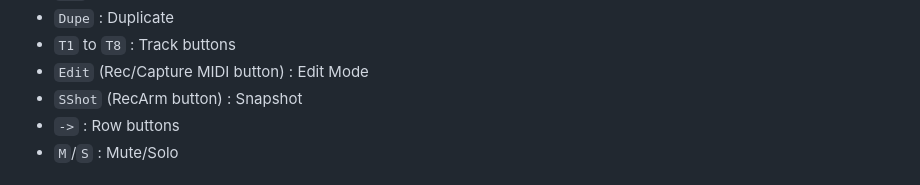
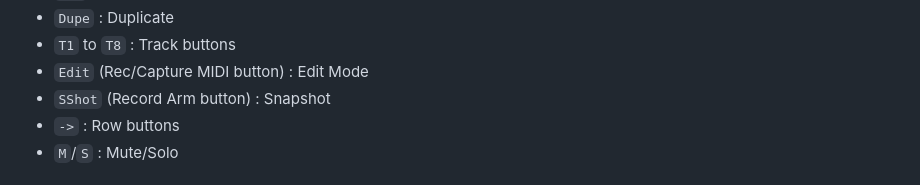
Before and after one commit to Grahack/M8_LPP_recap, a Markdown page: README.md, the part around the change. Drawn GitHub-style.

Commit message:
RecArm -> Record Arm

```diff
--- a/README.md
+++ b/README.md
@@ -37,7 +37,7 @@ Setup  T1  T2  T3  T4  T5  T6  T7  T8
 * `Dupe` : Duplicate
 * `T1` to `T8` : Track buttons
 * `Edit` (Rec/Capture MIDI button) : Edit Mode
-* `SShot` (RecArm button) : Snapshot
+* `SShot` (Record Arm button) : Snapshot
 * `->` : Row buttons
 * `M`/`S` : Mute/Solo
 
```
